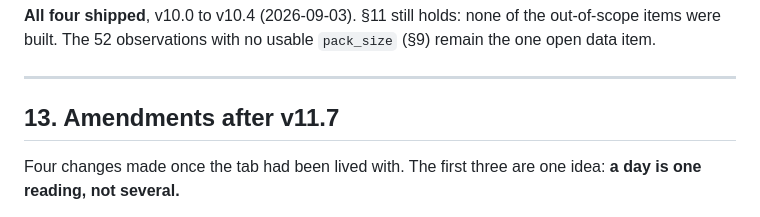
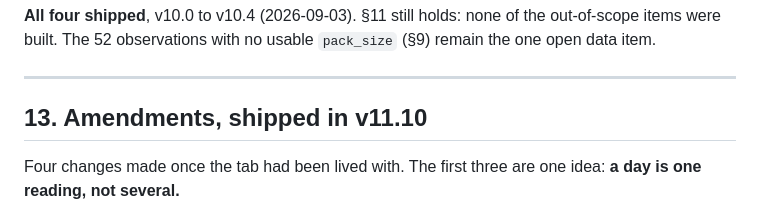
Before and after one commit to DarkpizzAi/kave-food-app, a Markdown page: V10-PRICE-TRACKING-SPEC.md, the part around the change. Rendered like a GitHub page.

```diff
--- a/V10-PRICE-TRACKING-SPEC.md
+++ b/V10-PRICE-TRACKING-SPEC.md
@@ -435,7 +435,7 @@ out-of-scope items were built. The 52 observations with no usable `pack_size`
 
 ---
 
-## 13. Amendments after v11.7
+## 13. Amendments, shipped in v11.10
 
 Four changes made once the tab had been lived with. The first three are one
 idea: **a day is one reading, not several.**
```
Also changed, not shown: README.md (+4 -4 lines), V11-MEAL-PLANNING-TAB-SPEC.md (+1 -1 lines).
